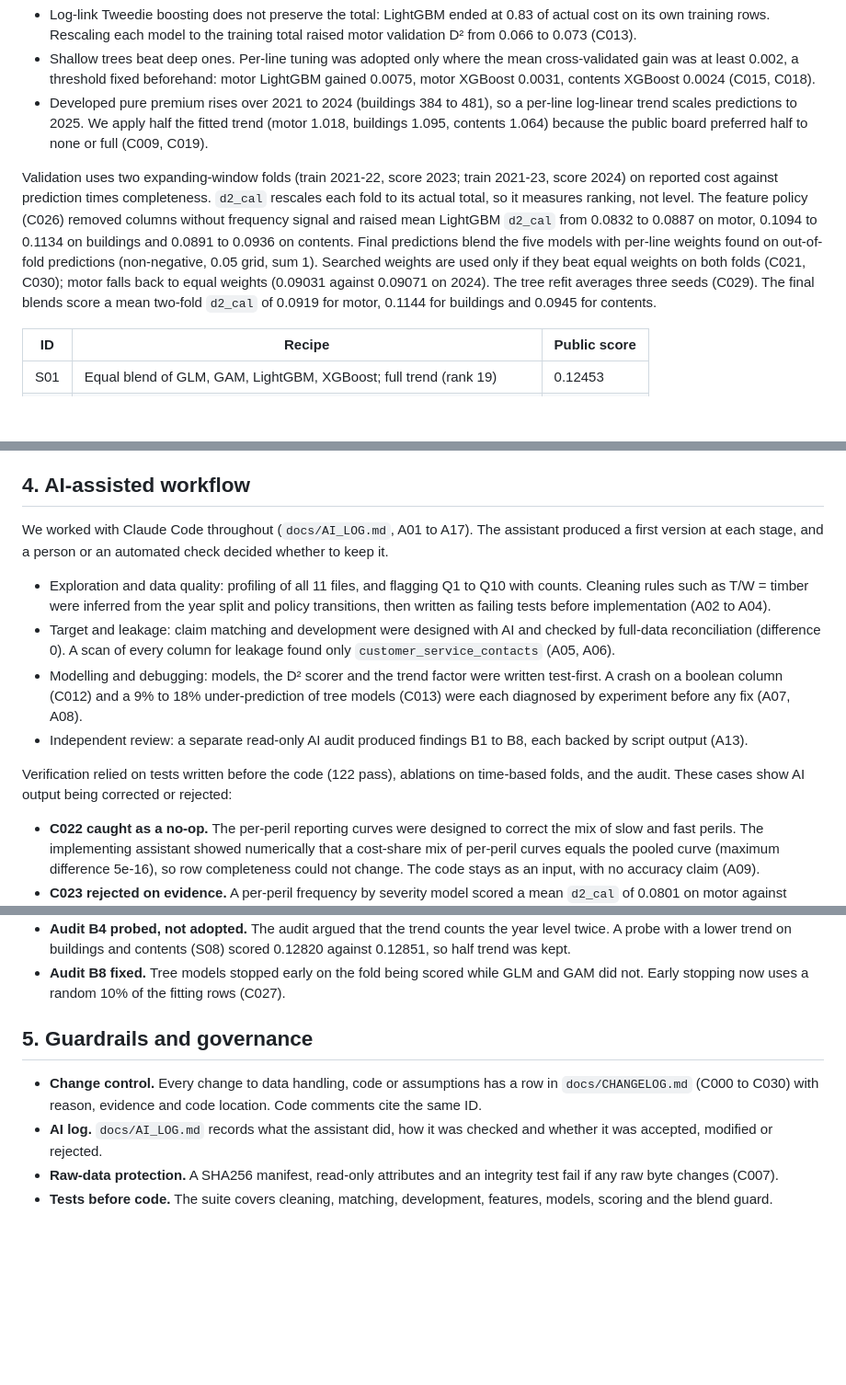
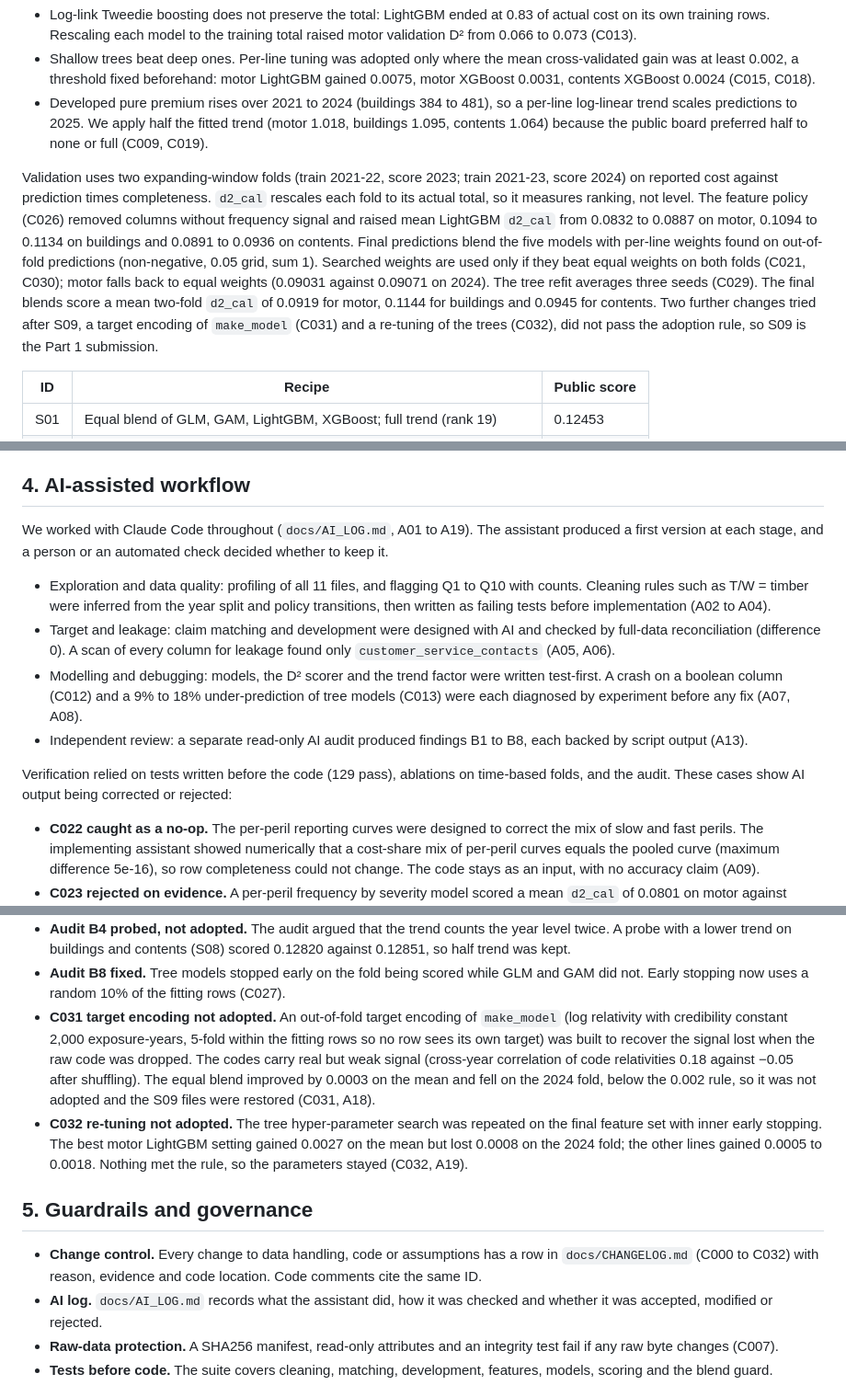
Before and after one commit to Alanine4/iaa-ai-hackathon-2026-public, a Markdown page: docs/REPORT_DRAFT.md, 3 parts joined by grey strips. Shown at 92% size. Drawn GitHub-style; blank space fills up the shorter version.

Commit message:
Report draft: record C031/C032 outcomes and current counts
Co-Authored-By: Claude Fable 5.1 <noreply@anthropic.com>

```diff
--- a/docs/REPORT_DRAFT.md
+++ b/docs/REPORT_DRAFT.md
@@ -33,7 +33,7 @@ Every model fits capped cost per unit of completeness-weighted exposure with a T
 - Shallow trees beat deep ones. Per-line tuning was adopted only where the mean cross-validated gain was at least 0.002, a threshold fixed beforehand: motor LightGBM gained 0.0075, motor XGBoost 0.0031, contents XGBoost 0.0024 (C015, C018).
 - Developed pure premium rises over 2021 to 2024 (buildings 384 to 481), so a per-line log-linear trend scales predictions to 2025. We apply half the fitted trend (motor 1.018, buildings 1.095, contents 1.064) because the public board preferred half to none or full (C009, C019).
 
-Validation uses two expanding-window folds (train 2021-22, score 2023; train 2021-23, score 2024) on reported cost against prediction times completeness. `d2_cal` rescales each fold to its actual total, so it measures ranking, not level. The feature policy (C026) removed columns without frequency signal and raised mean LightGBM `d2_cal` from 0.0832 to 0.0887 on motor, 0.1094 to 0.1134 on buildings and 0.0891 to 0.0936 on contents. Final predictions blend the five models with per-line weights found on out-of-fold predictions (non-negative, 0.05 grid, sum 1). Searched weights are used only if they beat equal weights on both folds (C021, C030); motor falls back to equal weights (0.09031 against 0.09071 on 2024). The tree refit averages three seeds (C029). The final blends score a mean two-fold `d2_cal` of 0.0919 for motor, 0.1144 for buildings and 0.0945 for contents.
+Validation uses two expanding-window folds (train 2021-22, score 2023; train 2021-23, score 2024) on reported cost against prediction times completeness. `d2_cal` rescales each fold to its actual total, so it measures ranking, not level. The feature policy (C026) removed columns without frequency signal and raised mean LightGBM `d2_cal` from 0.0832 to 0.0887 on motor, 0.1094 to 0.1134 on buildings and 0.0891 to 0.0936 on contents. Final predictions blend the five models with per-line weights found on out-of-fold predictions (non-negative, 0.05 grid, sum 1). Searched weights are used only if they beat equal weights on both folds (C021, C030); motor falls back to equal weights (0.09031 against 0.09071 on 2024). The tree refit averages three seeds (C029). The final blends score a mean two-fold `d2_cal` of 0.0919 for motor, 0.1144 for buildings and 0.0945 for contents. Two further changes tried after S09, a target encoding of `make_model` (C031) and a re-tuning of the trees (C032), did not pass the adoption rule, so S09 is the Part 1 submission.
 
 | ID | Recipe | Public score |
 |---|---|---|
@@ -51,14 +51,14 @@ The leader's score at S07 was 0.12996. Validation and leaderboard scores sit on
 
 ## 4. AI-assisted workflow
 
-We worked with Claude Code throughout (`docs/AI_LOG.md`, A01 to A17). The assistant produced a first version at each stage, and a person or an automated check decided whether to keep it.
+We worked with Claude Code throughout (`docs/AI_LOG.md`, A01 to A19). The assistant produced a first version at each stage, and a person or an automated check decided whether to keep it.
 
 - Exploration and data quality: profiling of all 11 files, and flagging Q1 to Q10 with counts. Cleaning rules such as T/W = timber were inferred from the year split and policy transitions, then written as failing tests before implementation (A02 to A04).
 - Target and leakage: claim matching and development were designed with AI and checked by full-data reconciliation (difference 0). A scan of every column for leakage found only `customer_service_contacts` (A05, A06).
 - Modelling and debugging: models, the D² scorer and the trend factor were written test-first. A crash on a boolean column (C012) and a 9% to 18% under-prediction of tree models (C013) were each diagnosed by experiment before any fix (A07, A08).
 - Independent review: a separate read-only AI audit produced findings B1 to B8, each backed by script output (A13).
 
-Verification relied on tests written before the code (122 pass), ablations on time-based folds, and the audit. These cases show AI output being corrected or rejected:
+Verification relied on tests written before the code (129 pass), ablations on time-based folds, and the audit. These cases show AI output being corrected or rejected:
 
 - **C022 caught as a no-op.** The per-peril reporting curves were designed to correct the mix of slow and fast perils. The implementing assistant showed numerically that a cost-share mix of per-peril curves equals the pooled curve (maximum difference 5e-16), so row completeness could not change. The code stays as an input, with no accuracy claim (A09).
 - **C023 rejected on evidence.** A per-peril frequency by severity model scored a mean `d2_cal` of 0.0801 on motor against 0.0893 for the best single model, 0.1045 against 0.1094 on buildings and 0.0879 against 0.0911 on contents. The main error was the peril mix: 2024 bodily injury counts were over-predicted by 1.43. It stayed out of the blend (A10, `docs/cv_freqsev.md`).
@@ -66,10 +66,12 @@ Verification relied on tests written before the code (122 pass), ablations on ti
 - **Audit B1 and B2 fixed.** Motor trees overfit the 300-level `make_model`: without it, LightGBM on the 2023 fold went from 0.08082 to 0.08868. `branch_id` lowered every model on the 2023 fold (buildings LightGBM 0.1071 to 0.1051). Both led to the C026 drop policy (A13, A14).
 - **Audit B4 probed, not adopted.** The audit argued that the trend counts the year level twice. A probe with a lower trend on buildings and contents (S08) scored 0.12820 against 0.12851, so half trend was kept.
 - **Audit B8 fixed.** Tree models stopped early on the fold being scored while GLM and GAM did not. Early stopping now uses a random 10% of the fitting rows (C027).
+- **C031 target encoding not adopted.** An out-of-fold target encoding of `make_model` (log relativity with credibility constant 2,000 exposure-years, 5-fold within the fitting rows so no row sees its own target) was built to recover the signal lost when the raw code was dropped. The codes carry real but weak signal (cross-year correlation of code relativities 0.18 against −0.05 after shuffling). The equal blend improved by 0.0003 on the mean and fell on the 2024 fold, below the 0.002 rule, so it was not adopted and the S09 files were restored (C031, A18).
+- **C032 re-tuning not adopted.** The tree hyper-parameter search was repeated on the final feature set with inner early stopping. The best motor LightGBM setting gained 0.0027 on the mean but lost 0.0008 on the 2024 fold; the other lines gained 0.0005 to 0.0018. Nothing met the rule, so the parameters stayed (C032, A19).
 
 ## 5. Guardrails and governance
 
-- **Change control.** Every change to data handling, code or assumptions has a row in `docs/CHANGELOG.md` (C000 to C030) with reason, evidence and code location. Code comments cite the same ID.
+- **Change control.** Every change to data handling, code or assumptions has a row in `docs/CHANGELOG.md` (C000 to C032) with reason, evidence and code location. Code comments cite the same ID.
 - **AI log.** `docs/AI_LOG.md` records what the assistant did, how it was checked and whether it was accepted, modified or rejected.
 - **Raw-data protection.** A SHA256 manifest, read-only attributes and an integrity test fail if any raw byte changes (C007).
 - **Tests before code.** The suite covers cleaning, matching, development, features, models, scoring and the blend guard.
```
Also changed, not shown: other parts of docs/REPORT_DRAFT.md (+1 -1 lines).
